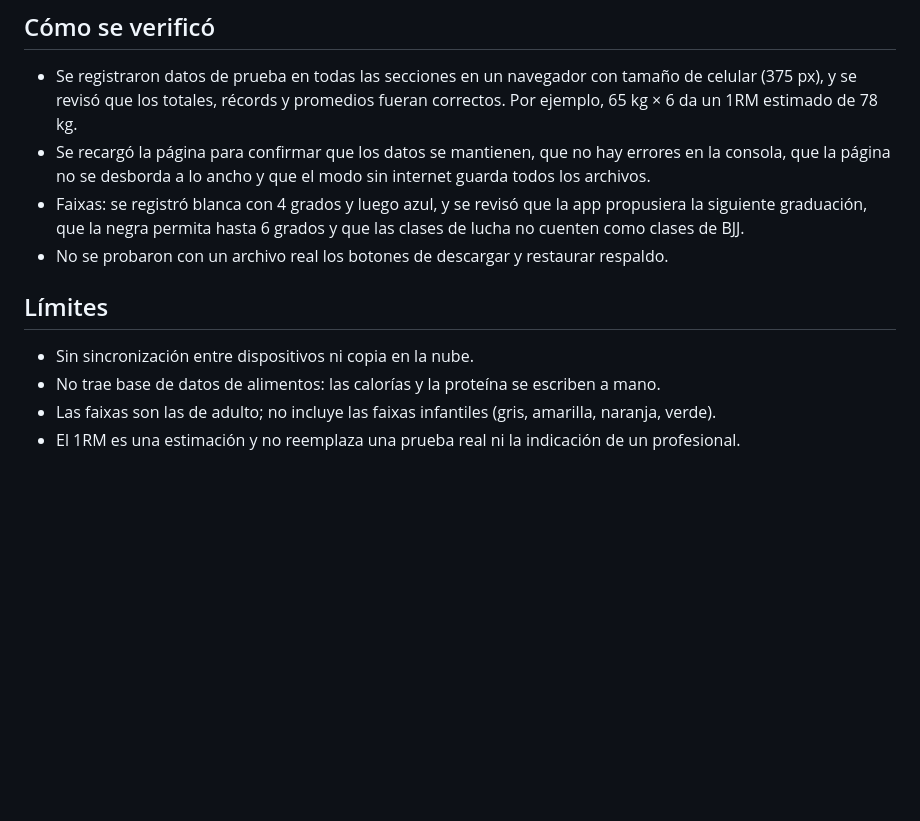
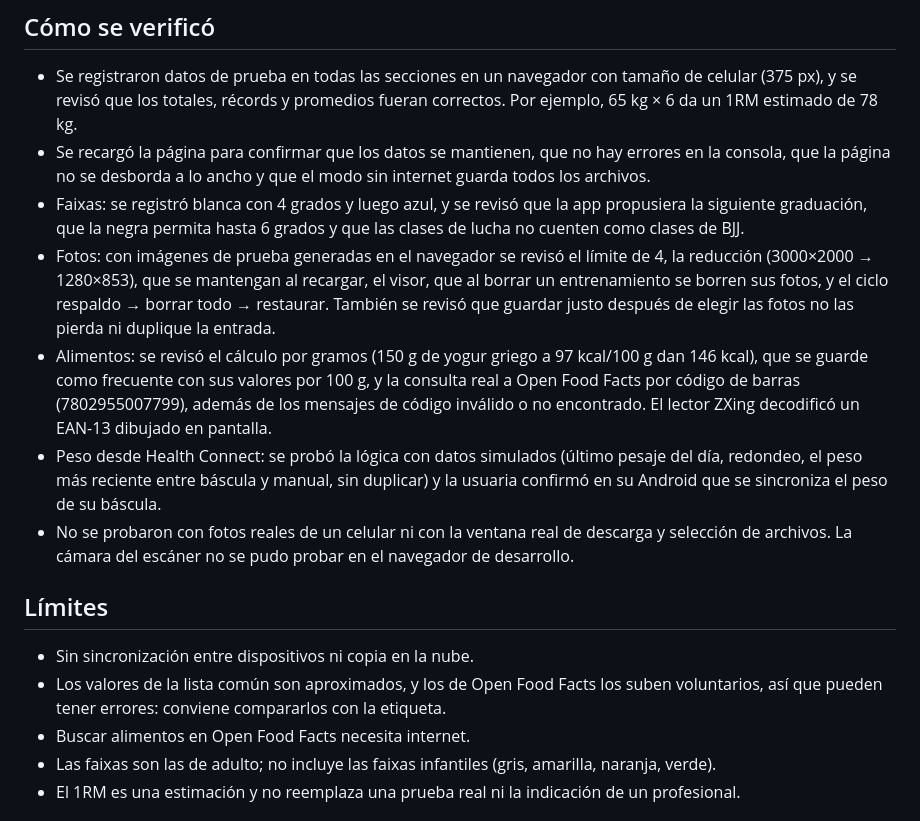
Before and after one commit to belenfg08/mi-entrenamiento, a Markdown page: README.md, the part around one of its changes. Rendered like a GitHub page; blank space fills up the shorter version.

```diff
--- a/README.md
+++ b/README.md
@@ -44,12 +53,16 @@ HTML, CSS y JavaScript sin librerías ni compilación. Es una *Progressive Web A
 - Se registraron datos de prueba en todas las secciones en un navegador con tamaño de celular (375 px), y se revisó que los totales, récords y promedios fueran correctos. Por ejemplo, 65 kg × 6 da un 1RM estimado de 78 kg.
 - Se recargó la página para confirmar que los datos se mantienen, que no hay errores en la consola, que la página no se desborda a lo ancho y que el modo sin internet guarda todos los archivos.
 - Faixas: se registró blanca con 4 grados y luego azul, y se revisó que la app propusiera la siguiente graduación, que la negra permita hasta 6 grados y que las clases de lucha no cuenten como clases de BJJ.
-- No se probaron con un archivo real los botones de descargar y restaurar respaldo.
+- Fotos: con imágenes de prueba generadas en el navegador se revisó el límite de 4, la reducción (3000×2000 → 1280×853), que se mantengan al recargar, el visor, que al borrar un entrenamiento se borren sus fotos, y el ciclo respaldo → borrar todo → restaurar. También se revisó que guardar justo después de elegir las fotos no las pierda ni duplique la entrada.
+- Alimentos: se revisó el cálculo por gramos (150 g de yogur griego a 97 kcal/100 g dan 146 kcal), que se guarde como frecuente con sus valores por 100 g, y la consulta real a Open Food Facts por código de barras (7802955007799), además de los mensajes de código inválido o no encontrado. El lector ZXing decodificó un EAN-13 dibujado en pantalla.
+- Peso desde Health Connect: se probó la lógica con datos simulados (último pesaje del día, redondeo, el peso más reciente entre báscula y manual, sin duplicar) y la usuaria confirmó en su Android que se sincroniza el peso de su báscula.
+- No se probaron con fotos reales de un celular ni con la ventana real de descarga y selección de archivos. La cámara del escáner no se pudo probar en el navegador de desarrollo.
 
 ## Límites
 
 - Sin sincronización entre dispositivos ni copia en la nube.
-- No trae base de datos de alimentos: las calorías y la proteína se escriben a mano.
+- Los valores de la lista común son aproximados, y los de Open Food Facts los suben voluntarios, así que pueden tener errores: conviene compararlos con la etiqueta.
+- Buscar alimentos en Open Food Facts necesita internet.
 - Las faixas son las de adulto; no incluye las faixas infantiles (gris, amarilla, naranja, verde).
 - El 1RM es una estimación y no reemplaza una prueba real ni la indicación de un profesional.
 
```
Also changed, not shown: other parts of README.md (+12 -3 lines), icons/icon-180.png, icons/icon-192.png, icons/icon-512.png, 9 other files.
